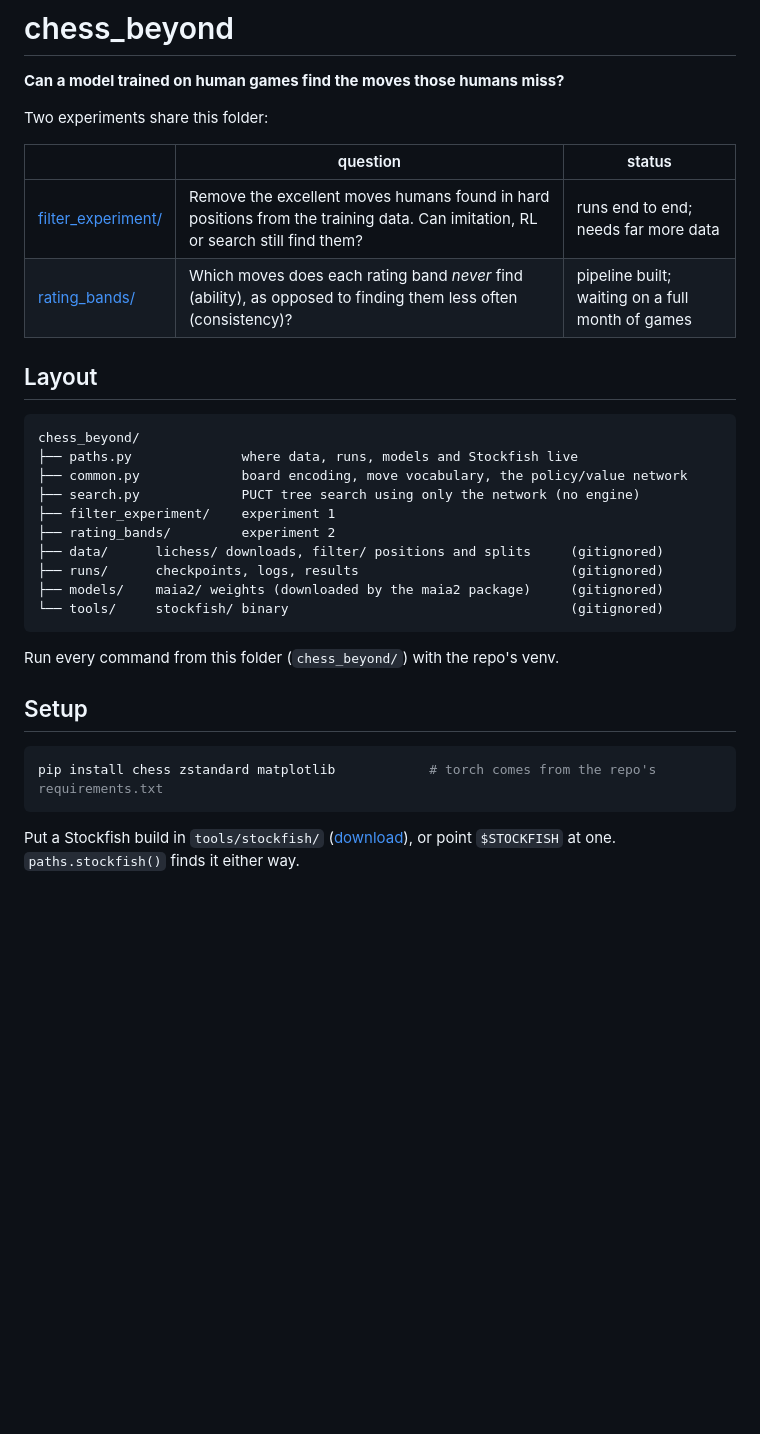
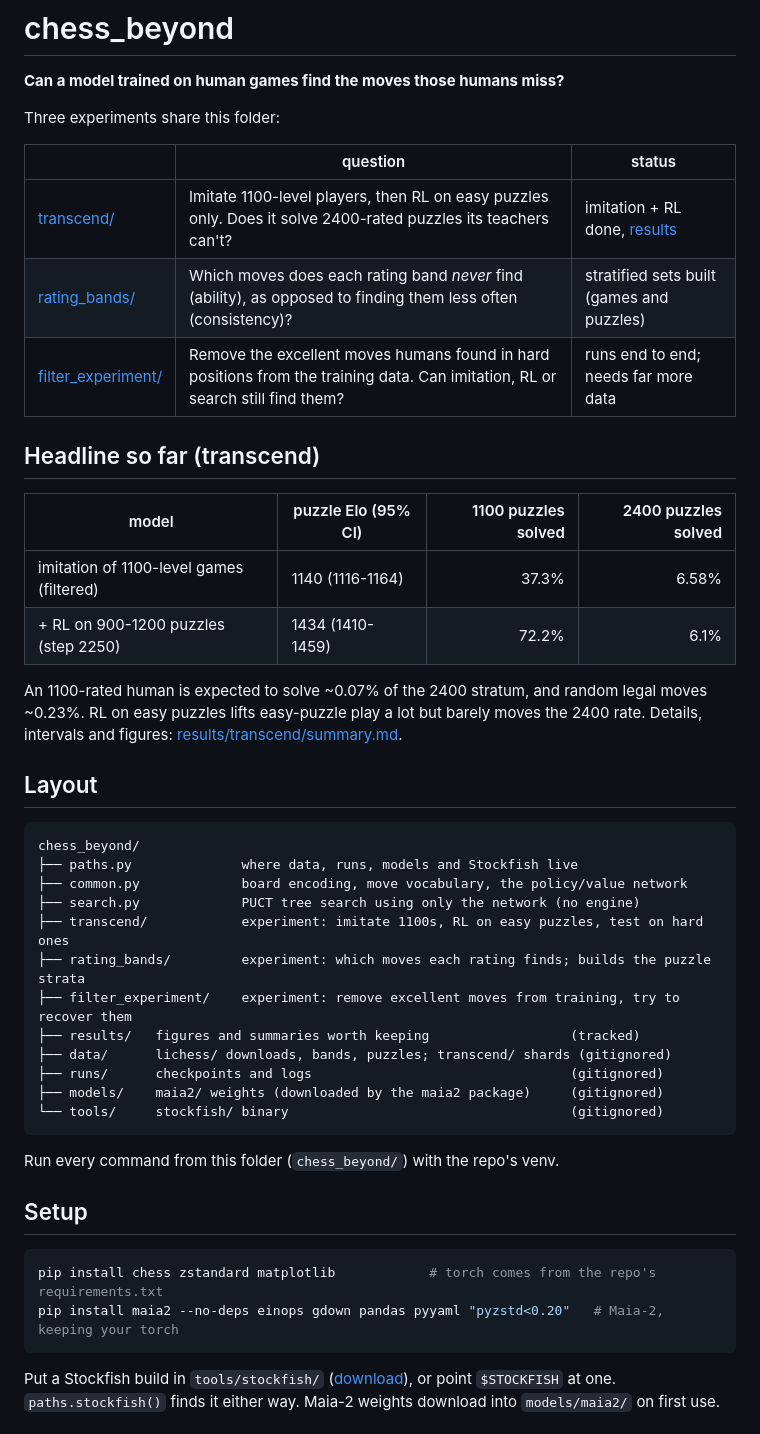
Before and after one commit to AriSpiesberger/Memorize, a Markdown page: chess_beyond/README.md, the part around one of its changes. Rendered like a GitHub page; blank space fills up the shorter version.

````diff
--- a/chess_beyond/README.md
+++ b/chess_beyond/README.md
@@ -2,12 +2,24 @@
 
 **Can a model trained on human games find the moves those humans miss?**
 
-Two experiments share this folder:
+Three experiments share this folder:
 
 | | question | status |
 | --- | --- | --- |
+| [transcend/](transcend/) | Imitate 1100-level players, then RL on easy puzzles only. Does it solve 2400-rated puzzles its teachers can't? | imitation + RL done, [results](results/transcend/summary.md) |
+| [rating_bands/](rating_bands/) | Which moves does each rating band *never* find (ability), as opposed to finding them less often (consistency)? | stratified sets built (games and puzzles) |
 | [filter_experiment/](filter_experiment/) | Remove the excellent moves humans found in hard positions from the training data. Can imitation, RL or search still find them? | runs end to end; needs far more data |
-| [rating_bands/](rating_bands/) | Which moves does each rating band *never* find (ability), as opposed to finding them less often (consistency)? | pipeline built; waiting on a full month of games |
+
+## Headline so far (transcend)
+
+| model | puzzle Elo (95% CI) | 1100 puzzles solved | 2400 puzzles solved |
+| --- | --- | --: | --: |
+| imitation of 1100-level games (filtered) | 1140 (1116-1164) | 37.3% | 6.58% |
+| + RL on 900-1200 puzzles (step 2250) | 1434 (1410-1459) | 72.2% | 6.1% |
+
+An 1100-rated human is expected to solve ~0.07% of the 2400 stratum, and random legal moves
+~0.23%. RL on easy puzzles lifts easy-puzzle play a lot but barely moves the 2400 rate.
+Details, intervals and figures: [results/transcend/summary.md](results/transcend/summary.md).
 
 ## Layout
 
@@ -16,10 +28,12 @@ chess_beyond/
 ├── paths.py              where data, runs, models and Stockfish live
 ├── common.py             board encoding, move vocabulary, the policy/value network
 ├── search.py             PUCT tree search using only the network (no engine)
-├── filter_experiment/    experiment 1
-├── rating_bands/         experiment 2
-├── data/      lichess/ downloads, filter/ positions and splits     (gitignored)
-├── runs/      checkpoints, logs, results                           (gitignored)
+├── transcend/            experiment: imitate 1100s, RL on easy puzzles, test on hard ones
+├── rating_bands/         experiment: which moves each rating finds; builds the puzzle strata
+├── filter_experiment/    experiment: remove excellent moves from training, try to recover them
+├── results/   figures and summaries worth keeping                  (tracked)
+├── data/      lichess/ downloads, bands, puzzles; transcend/ shards (gitignored)
+├── runs/      checkpoints and logs                                 (gitignored)
 ├── models/    maia2/ weights (downloaded by the maia2 package)     (gitignored)
 └── tools/     stockfish/ binary                                    (gitignored)
 ```
@@ -30,8 +44,10 @@ Run every command from this folder (`chess_beyond/`) with the repo's venv.
 
 ```bash
 pip install chess zstandard matplotlib            # torch comes from the repo's requirements.txt
+pip install maia2 --no-deps einops gdown pandas pyyaml "pyzstd<0.20"   # Maia-2, keeping your torch
 ```
 
 Put a Stockfish build in `tools/stockfish/` ([download](https://stockfishchess.org/download/)),
-or point `$STOCKFISH` at one. `paths.stockfish()` finds it either way.
+or point `$STOCKFISH` at one. `paths.stockfish()` finds it either way. Maia-2 weights download
+into `models/maia2/` on first use.
 
````
Also changed, not shown: other parts of chess_beyond/README.md (+67 -28 lines), README.md (+14 -2 lines).
